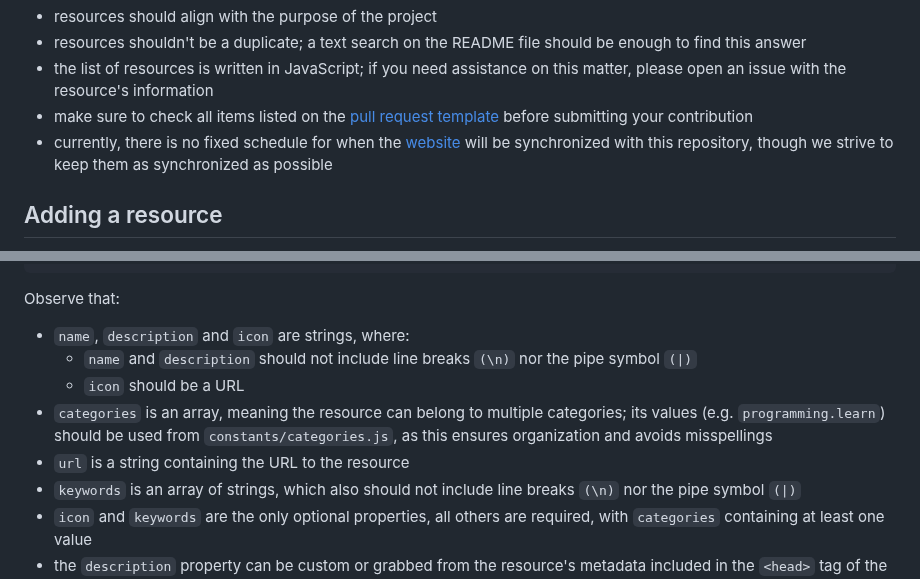
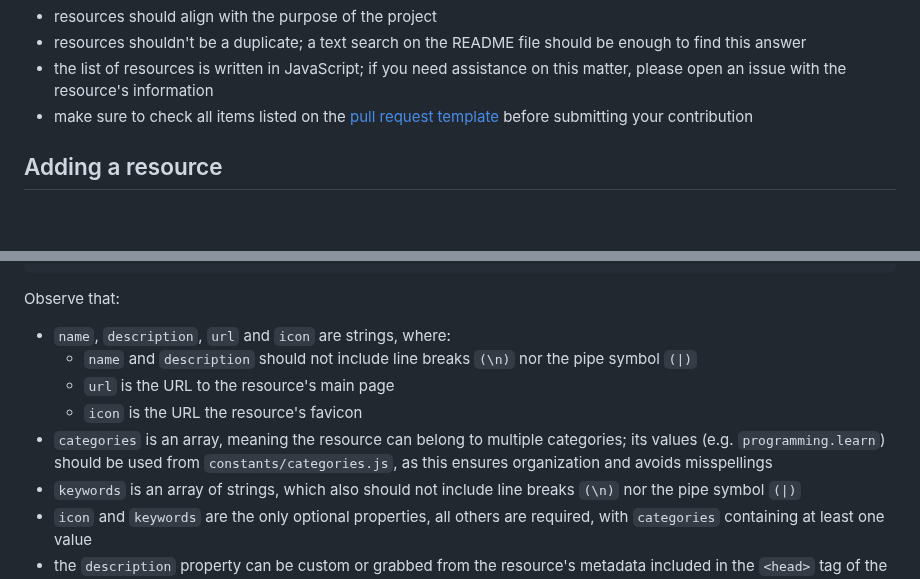
Before and after one commit to marcelscruz/dev-resources, a Markdown page: CONTRIBUTING.md, 2 parts joined by grey strips. GitHub-like rendering; blank space fills up the shorter version.

Commit message:
chore: Updatre CONTRIBUTING

```diff
--- a/CONTRIBUTING.md
+++ b/CONTRIBUTING.md
@@ -13,7 +13,6 @@ Everyone is welcome to collaborate to this project, but please take into conside
 -   resources shouldn't be a duplicate; a text search on the README file should be enough to find this answer
 -   the list of resources is written in JavaScript; if you need assistance on this matter, please open an issue with the resource's information
 -   make sure to check all items listed on the [pull request template](PULL_REQUEST_TEMPLATE.md) before submitting your contribution
--   currently, there is no fixed schedule for when the [website](https://devresourc.es/?ref=github-contributing) will be synchronized with this repository, though we strive to keep them as synchronized as possible
 
 ## Adding a resource
 
@@ -40,11 +39,11 @@ Each resource belongs to an object, as such:
 
 Observe that:
 
--   `name`, `description` and `icon` are strings, where:
+-   `name`, `description`, `url` and `icon` are strings, where:
     -   `name` and `description` should not include line breaks `(\n)` nor the pipe symbol `(|)`
-    -   `icon` should be a URL
+    -   `url` is the URL to the resource's main page
+    -   `icon` is the URL the resource's favicon
 -   `categories` is an array, meaning the resource can belong to multiple categories; its values (e.g. `programming.learn`) should be used from `constants/categories.js`, as this ensures organization and avoids misspellings
--   `url` is a string containing the URL to the resource
 -   `keywords` is an array of strings, which also should not include line breaks `(\n)` nor the pipe symbol `(|)`
 -   `icon` and `keywords` are the only optional properties, all others are required, with `categories` containing at least one value
 -   the `description` property can be custom or grabbed from the resource's metadata included in the `<head>` tag of the website's HTML document
```
